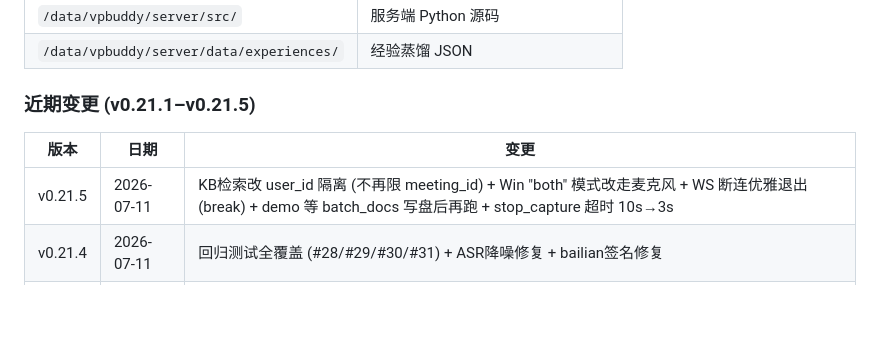
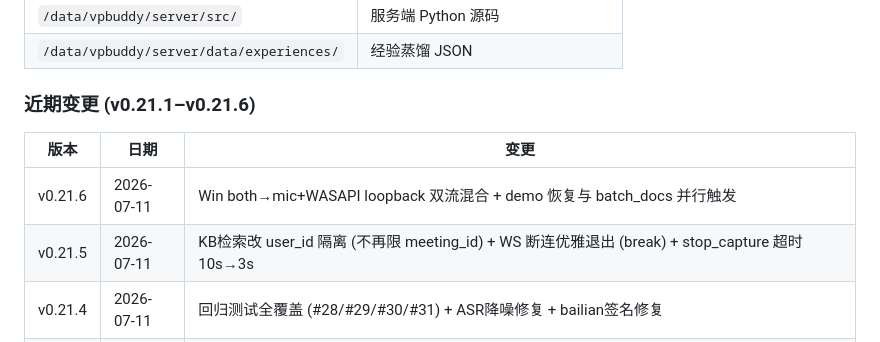
Before and after one commit to aotocode2026/vpbuddy, a Markdown page: docs/api-reference.md, the part around one of its changes. Rendered like a GitHub page; blank space fills up the shorter version.

Commit message:
docs: api-reference.md v0.21.6 — Win both双流 + demo并行

```diff
--- a/docs/api-reference.md
+++ b/docs/api-reference.md
@@ -891,11 +891,12 @@ GET /api/timeline
 | `/data/vpbuddy/server/src/` | 服务端 Python 源码 |
 | `/data/vpbuddy/server/data/experiences/` | 经验蒸馏 JSON |
 
-### 近期变更 (v0.21.1–v0.21.5)
+### 近期变更 (v0.21.1–v0.21.6)
 
 | 版本 | 日期 | 变更 |
 |------|------|------|
-| v0.21.5 | 2026-07-11 | KB检索改 user_id 隔离 (不再限 meeting_id) + Win "both" 模式改走麦克风 + WS 断连优雅退出 (break) + demo 等 batch_docs 写盘后再跑 + stop_capture 超时 10s→3s |
+| v0.21.6 | 2026-07-11 | Win both→mic+WASAPI loopback 双流混合 + demo 恢复与 batch_docs 并行触发 |
+| v0.21.5 | 2026-07-11 | KB检索改 user_id 隔离 (不再限 meeting_id) + WS 断连优雅退出 (break) + stop_capture 超时 10s→3s |
 | v0.21.4 | 2026-07-11 | 回归测试全覆盖 (#28/#29/#30/#31) + ASR降噪修复 + bailian签名修复 |
 | v0.21.3 | 2026-07-11 | WS断线不误关会议 (_stop_received 状态机) + ASR降噪第一层 (填充词/设备测试/重复过滤) + hash文档调度 debounce 6s + speaker_id UNKNOWN + recording_session_id |
 | v0.21.2 | 2026-07-10 | 客户端日志"打开目录"路径修复 + WS mpsc buffer 256→1024 |
```
Also changed, not shown: other parts of docs/api-reference.md (+1 -1 lines).
